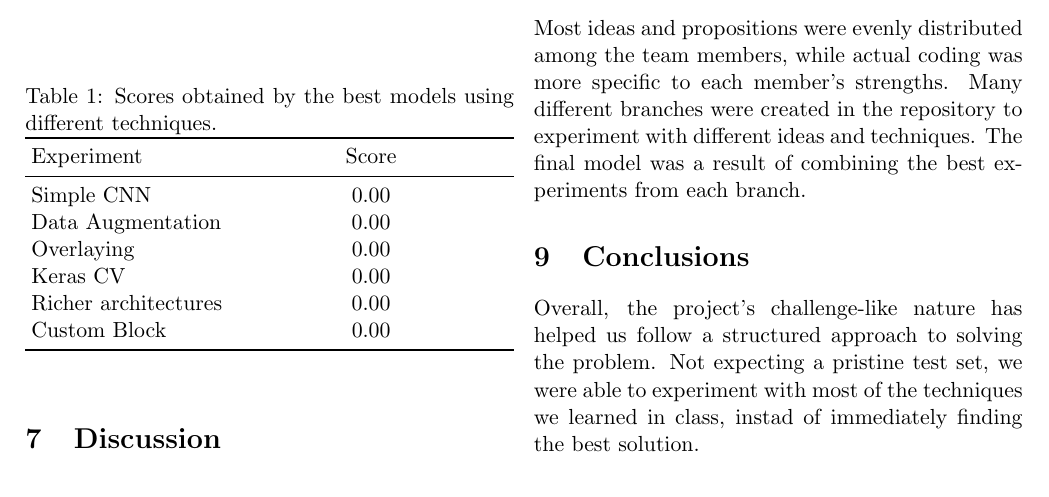
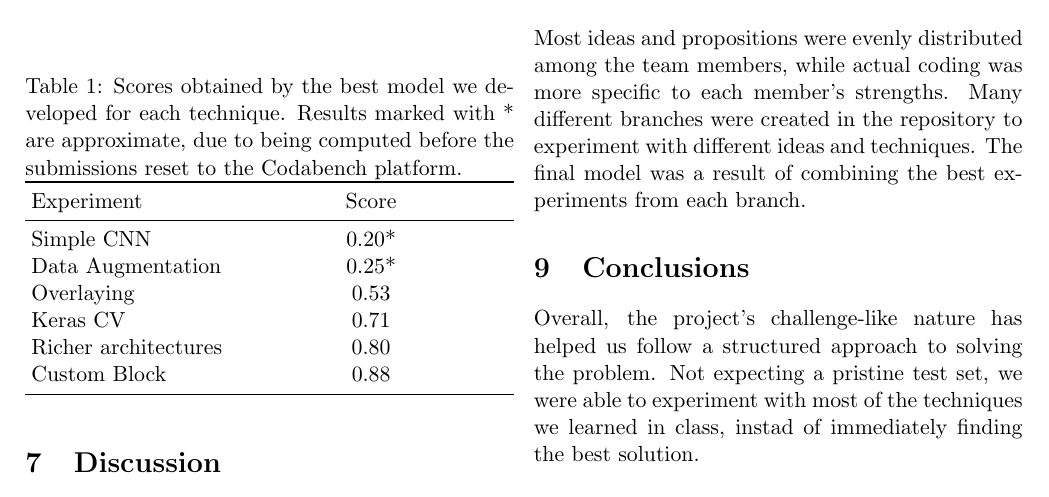
Before and after one commit to FrancescoPesce/an2dl-homework-1, a LaTeX document (report/main.tex): part of page 4 of 4, cut so that both start at the same text. Compiled offline with pdfLaTeX.

Commit message:
Update table

```diff
--- a/report/main.tex
+++ b/report/main.tex
@@ -397,17 +397,19 @@
       \begin{table}[H]
           \centering
           \setlength{\tabcolsep}{3pt}
-          \caption{Scores obtained by the best models using different techniques.}
+          \caption{Scores obtained by the best model we developed for each technique.
+                   Results marked with * are approximate, due to being computed before
+                   the submissions reset to the Codabench platform.}
           \begin{tabularx}{\linewidth}{lY}
               \toprule
               Experiment & Score \\
               \midrule
-              Simple CNN & 0.00 \\
-              Data Augmentation & 0.00 \\
-              Overlaying & 0.00 \\
-              Keras CV & 0.00 \\
-              Richer architectures & 0.00 \\
-              Custom Block & 0.00 \\
+              Simple CNN & 0.20* \\
+              Data Augmentation & 0.25* \\
+              Overlaying & 0.53 \\
+              Keras CV & 0.71 \\
+              Richer architectures & 0.80 \\
+              Custom Block & 0.88 \\
               \bottomrule
           \end{tabularx}
           \label{tb:Measurements}
```
